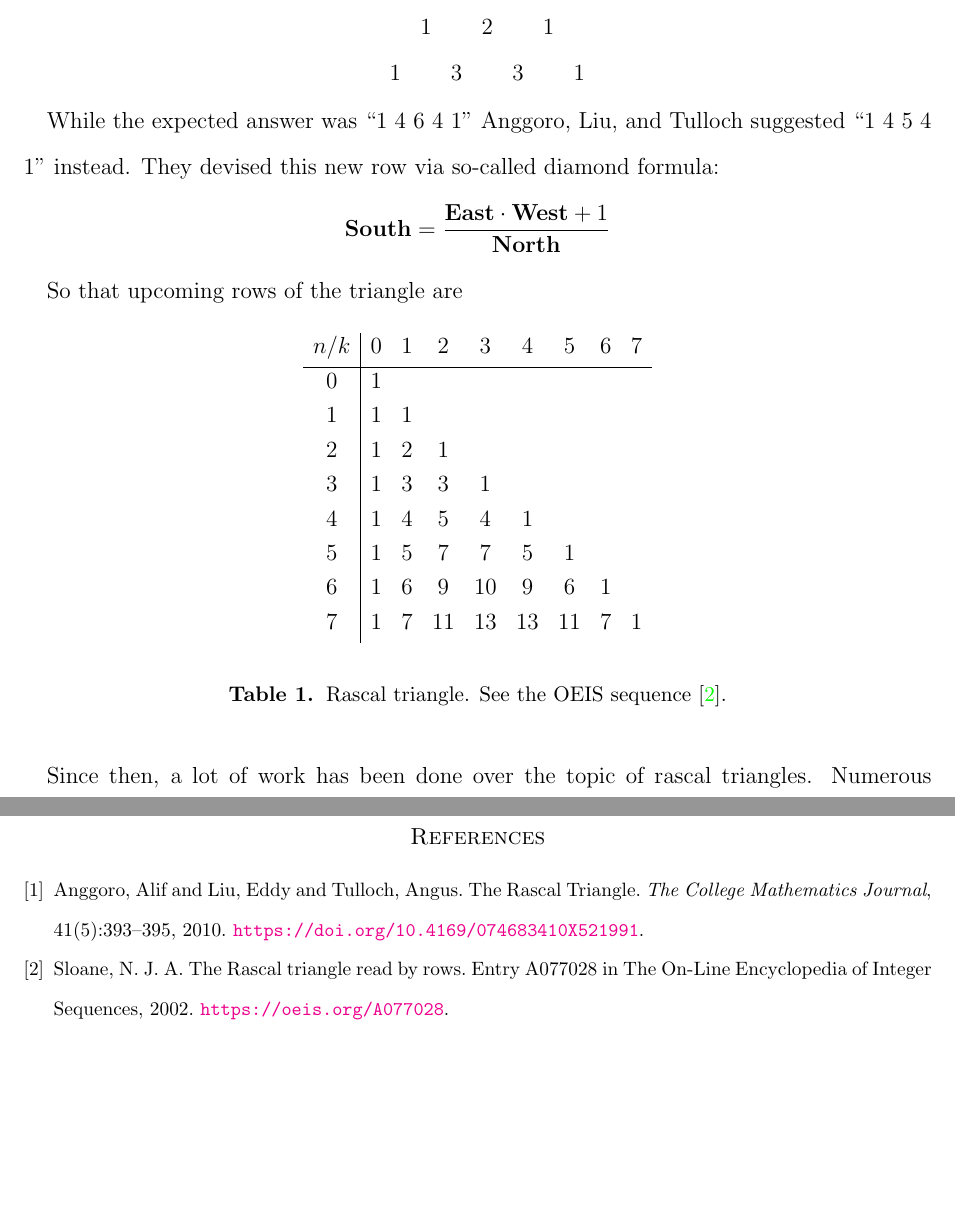
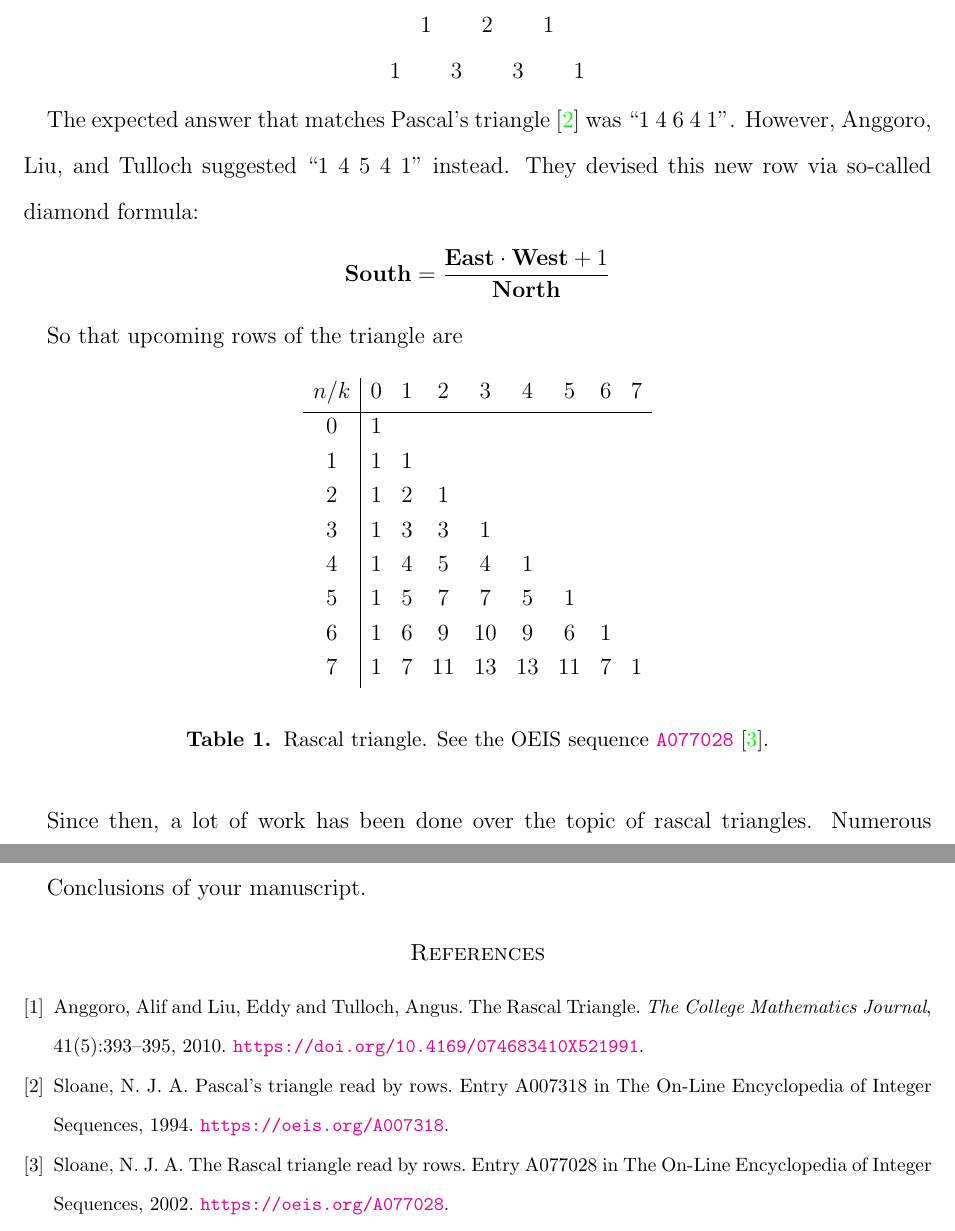
Before and after one commit to kolosovpetro/IdentitiesInRascalTriangle, a LaTeX paper (src/IdentitiesInRascalTriangle.tex, which reads src/figures/01_rascal_triangle_i_1.tex, src/sections/02_introduction.tex): two parts of pages 2 and 8 of 8, joined at a grey line, cut so that both start at the same text, the shorter picture padded with empty space. Compiled offline with pdfLaTeX.

Commit message:
work in progress

```diff
--- a/src/IdentitiesInRascalTriangle.tex
+++ b/src/IdentitiesInRascalTriangle.tex
@@ -169,8 +169,8 @@
     \label{sec:qbinomial-identities-in-iterated-rascal-triangles}
     \input{sections/04_qbinomial_identities_in_iterated_rascal_triangle}
 
-%    \section{Conclusions}\label{sec:conclusions}
-%    \input{sections/conclusions}
+    \section{Conclusions}\label{sec:conclusions}
+    \input{sections/conclusions}
 
     \bibliographystyle{unsrt}
     \bibliography{IdentitiesInRascalTriangle}
--- a/src/figures/01_rascal_triangle_i_1.tex
+++ b/src/figures/01_rascal_triangle_i_1.tex
@@ -14,6 +14,6 @@
             7     & 1 & 7 & 11 & 13 & 13 & 11 & 7 & 1
         \end{tabular}
     \end{center}
-    \caption{Rascal triangle. See the OEIS sequence~\cite{sloane2002rascal}.}
+    \caption{Rascal triangle. See the OEIS sequence \href{https://oeis.org/A077028}{\texttt{A077028}}~\cite{sloane2002rascal}.}
     \label{tab:rascal-triangle-i-1}
 \end{table}
--- a/src/sections/02_introduction.tex
+++ b/src/sections/02_introduction.tex
@@ -9,7 +9,8 @@ were challenged to provide the next row for the number triangle shown below:
     \end{array}
 \]
 
-While the expected answer was ``1 4 6 4 1'' Anggoro, Liu, and Tulloch suggested ``1 4 5 4 1'' instead.
+The expected answer that matches Pascal's triangle~\cite{sloane1994pascal} was ``1 4 6 4 1''.
+However, Anggoro, Liu, and Tulloch suggested ``1 4 5 4 1'' instead.
 They devised this new row via so-called diamond formula:
 \begin{align*}
     \south  = \frac{\east \cdot \west + 1}{\north}
```
Also changed, not shown: src/sections/03_binomial_identities_in_iterated_rascal_triangles.tex (+1 -1 lines), src/sections/04_qbinomial_identities_in_iterated_rascal_triangle.tex (+1 -1 lines), out/IdentitiesInRascalTriangle.bbl, out/IdentitiesInRascalTriangle.pdf, 1 other file.
